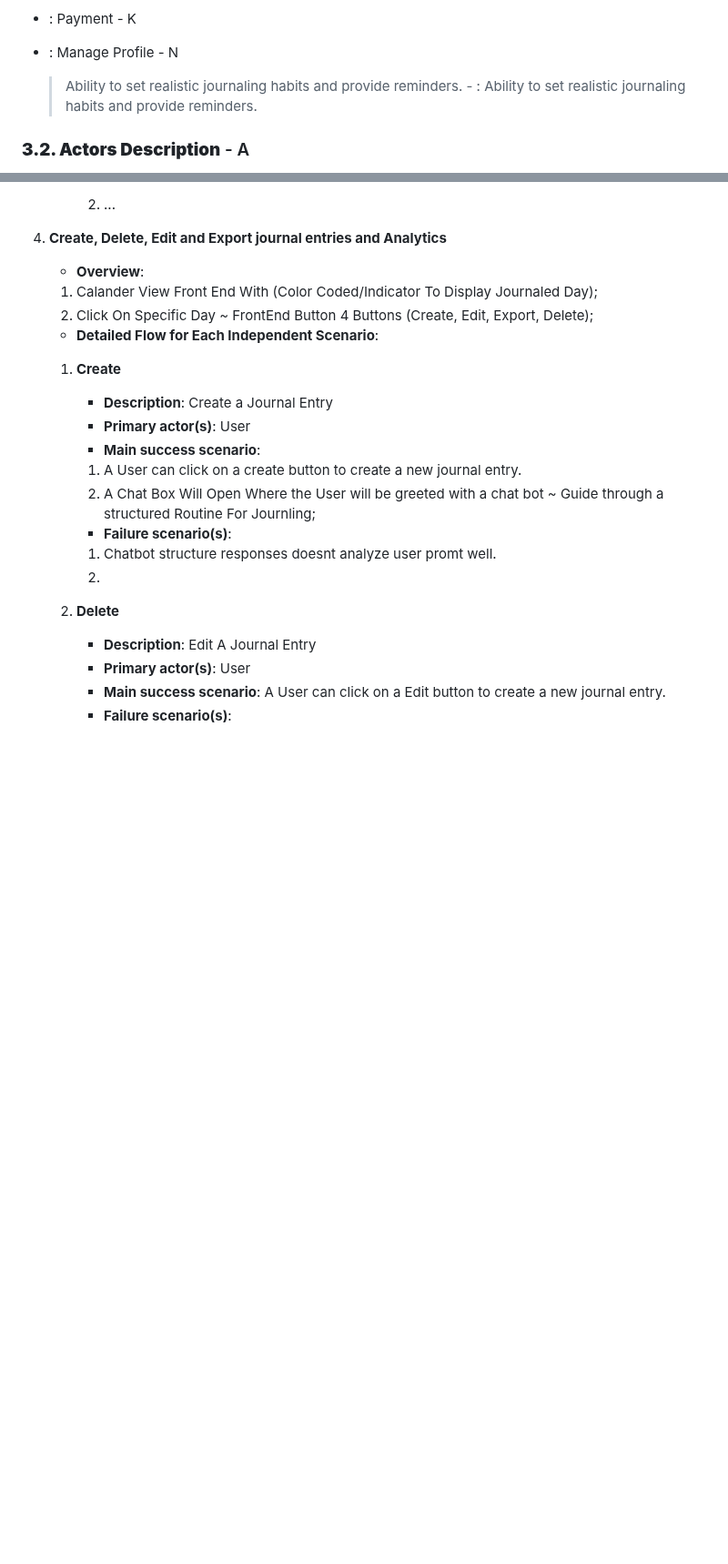
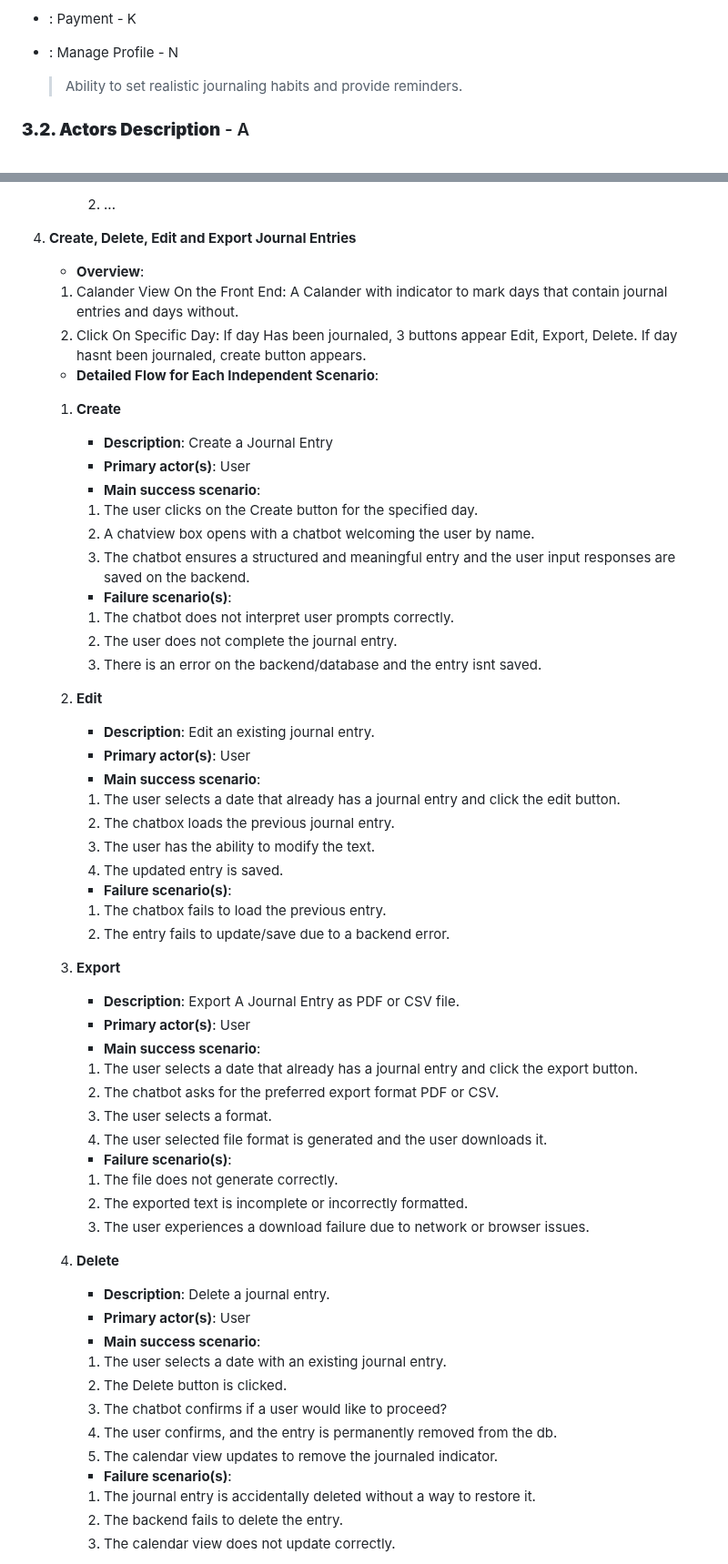
Before and after one commit to CPEN321APKGenerators/CPEN321Project, a Markdown page: documentation/M3_Requirements_and_Design.md, 2 parts joined by grey strips. Shown at 91% size. Drawn GitHub-style; blank space fills up the shorter version.

Commit message:
Added Functional Requirements Nyi

```diff
--- a/documentation/M3_Requirements_and_Design.md
+++ b/documentation/M3_Requirements_and_Design.md
@@ -22,7 +22,7 @@
 - : Payment - K
 
 - : Manage Profile - N
-    > Ability to set realistic journaling habits and provide reminders. - : Ability to set realistic journaling habits and provide reminders.
+    > Ability to set realistic journaling habits and provide reminders.
 
 
 ### **3.2. Actors Description** - A
@@ -107,26 +107,61 @@
 
         2. ...
 
-2. **Create, Delete, Edit and Export journal entries and Analytics**
+1. **Create, Delete, Edit and Export Journal Entries**
     - **Overview**:
-    1. Calander View Front End With (Color Coded/Indicator To Display Journaled Day);
-    2. Click On Specific Day ~ FrontEnd Button 4 Buttons (Create, Edit, Export, Delete);
+    1. Calander View On the Front End: A Calander with indicator to mark days that contain journal entries and days without.
+    2. Click On Specific Day: If day Has been journaled, 3 buttons appear Edit, Export, Delete. If day hasnt been journaled, create button appears.
 
     - **Detailed Flow for Each Independent Scenario**:
     1. **Create**
         - **Description**: Create a Journal Entry
         - **Primary actor(s)**: User
         - **Main success scenario**:
-        1. A User can click on a create button to create a new journal entry.
-        2. A Chat Box Will Open Where the User will be greeted with a chat bot ~ Guide through a structured Routine For Journling;
+        1. The user clicks on the Create button for the specified day.
+        2. A chatview box opens with a chatbot welcoming the user by name.
+        3. The chatbot ensures a structured and meaningful entry and the user input responses are saved on the backend.
         - **Failure scenario(s)**:
-        1. Chatbot structure responses doesnt analyze user promt well.
-        2.
+        1. The chatbot does not interpret user prompts correctly.
+        2. The user does not complete the journal entry.
+        3. There is an error on the backend/database and the entry isnt saved.
 
-    2. **Delete**
-        - **Description**: Edit A Journal Entry
+    2. **Edit**
+        - **Description**: Edit an existing journal entry.
         - **Primary actor(s)**:  User
-        - **Main success scenario**: A User can click on a Edit button to create a new journal entry.
+        - **Main success scenario**:
+        1. The user selects a date that already has a journal entry and click the edit button.
+        2. The chatbox loads the previous journal entry.
+        3. The user has the ability to modify the text.
+        4. The updated entry is saved.
         - **Failure scenario(s)**:
+        1. The chatbox fails to load the previous entry.
+        2. The entry fails to update/save due to a backend error.
+
+    3. **Export**
+        - **Description**: Export A Journal Entry as PDF or CSV file.
+        - **Primary actor(s)**:  User
+        - **Main success scenario**:
+        1. The user selects a date that already has a journal entry and click the export button.
+        2. The chatbot asks for the preferred export format PDF or CSV.
+        3. The user selects a format.
+        4. The user selected file format is generated and the user downloads it.
+        - **Failure scenario(s)**:
+        1. The file does not generate correctly.
+        2. The exported text is incomplete or incorrectly formatted.
+        3. The user experiences a download failure due to network or browser issues.
+
+    4. **Delete**
+        - **Description**: Delete a journal entry.
+        - **Primary actor(s)**:  User
+        - **Main success scenario**:
+        1. The user selects a date with an existing journal entry.
+        2. The Delete button is clicked.
+        3. The chatbot confirms if a user would like to proceed?
+        4. The user confirms, and the entry is permanently removed from the db.
+        5. The calendar view updates to remove the journaled indicator.
+        - **Failure scenario(s)**:
+        1. The journal entry is accidentally deleted without a way to restore it.
+        2. The backend fails to delete the entry.
+        3. The calendar view does not update correctly.
 
 
```
Also changed, not shown: other parts of documentation/M3_Requirements_and_Design.md (+24 -10 lines).
